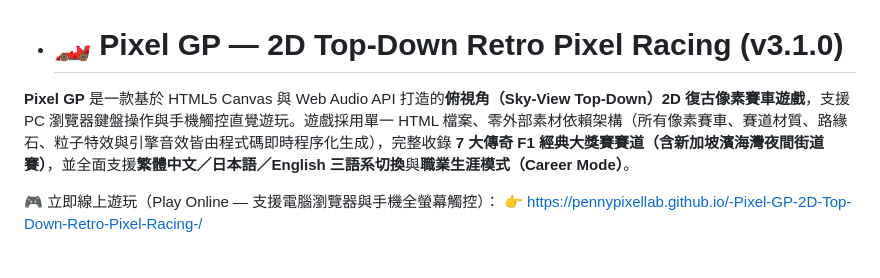
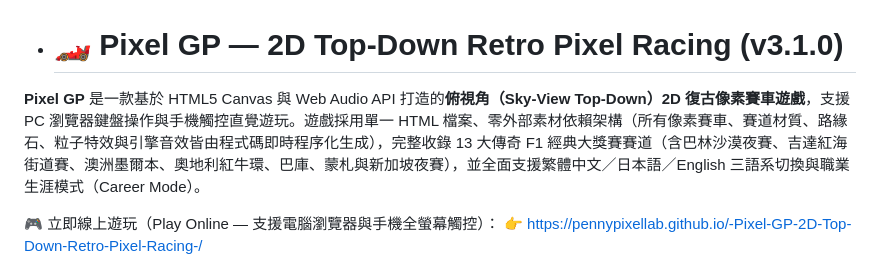
Before and after one commit to PennyPixelLab/-Pixel-GP-2D-Top-Down-Retro-Pixel-Racing-, a Markdown page: README.md, the part around the change. Rendered like a GitHub page.

```diff
--- a/README.md
+++ b/README.md
@@ -1,6 +1,6 @@
 - # 🏎️ Pixel GP — 2D Top-Down Retro Pixel Racing (v3.1.0)
 
-**Pixel GP** 是一款基於 HTML5 Canvas 與 Web Audio API 打造的**俯視角（Sky-View Top-Down）2D 復古像素賽車遊戲**，支援 PC 瀏覽器鍵盤操作與手機觸控直覺遊玩。遊戲採用單一 HTML 檔案、零外部素材依賴架構（所有像素賽車、賽道材質、路緣石、粒子特效與引擎音效皆由程式碼即時程序化生成），完整收錄 **7 大傳奇 F1 經典大獎賽賽道（含新加坡濱海灣夜間街道賽）**，並全面支援**繁體中文／日本語／English 三語系切換**與**職業生涯模式（Career Mode）**。
+**Pixel GP** 是一款基於 HTML5 Canvas 與 Web Audio API 打造的**俯視角（Sky-View Top-Down）2D 復古像素賽車遊戲**，支援 PC 瀏覽器鍵盤操作與手機觸控直覺遊玩。遊戲採用單一 HTML 檔案、零外部素材依賴架構（所有像素賽車、賽道材質、路緣石、粒子特效與引擎音效皆由程式碼即時程序化生成），完整收錄 13 大傳奇 F1 經典大獎賽賽道（含巴林沙漠夜賽、吉達紅海街道賽、澳洲墨爾本、奧地利紅牛環、巴庫、蒙札與新加坡夜賽），並全面支援繁體中文／日本語／English 三語系切換與職業生涯模式（Career Mode）。
 
 🎮 立即線上遊玩（Play Online — 支援電腦瀏覽器與手機全螢幕觸控）：
 👉 https://pennypixellab.github.io/-Pixel-GP-2D-Top-Down-Retro-Pixel-Racing-/
```
